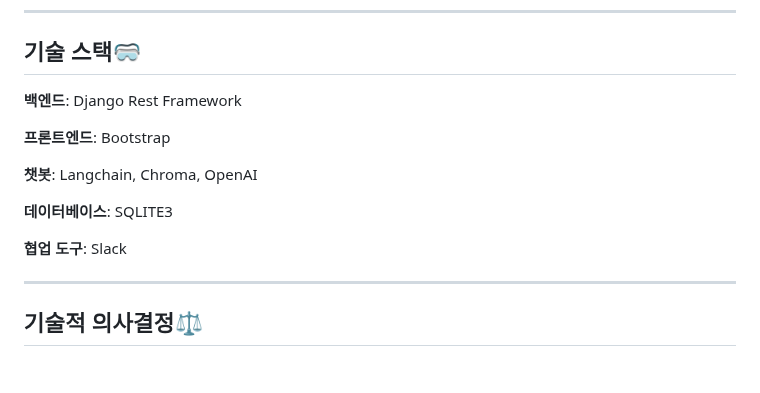
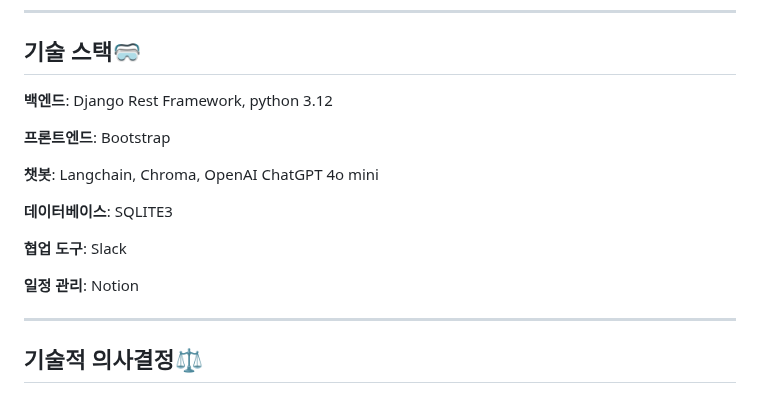
Before and after one commit to SW0729/9WJ, a Markdown page: README.md, the part around the change. GitHub-like rendering; blank space fills up the shorter version.

Commit message:
Fix (기술 스택 항목에 챗봇 내용 수정 및 일정 관리 항목 추가)

```diff
--- a/README.md
+++ b/README.md
@@ -31,15 +31,17 @@
 4. **사용자의 연령과 체중 감량 여부에 맞춘 레시피 제공**: 사용자의 연령과 체중 감량 여부에 맞춘 식단을 제공합니다
 ---
 ## 기술 스택🥽
-**백엔드**: Django Rest Framework
+**백엔드**: Django Rest Framework, python 3.12
 
 **프론트엔드**: Bootstrap
 
-**챗봇**: Langchain, Chroma, OpenAI
+**챗봇**: Langchain, Chroma, OpenAI ChatGPT 4o mini
 
 **데이터베이스**: SQLITE3
 
 **협업 도구**: Slack
+
+**일정 관리**: Notion
 
 ---
 ## 기술적 의사결정⚖️
```
